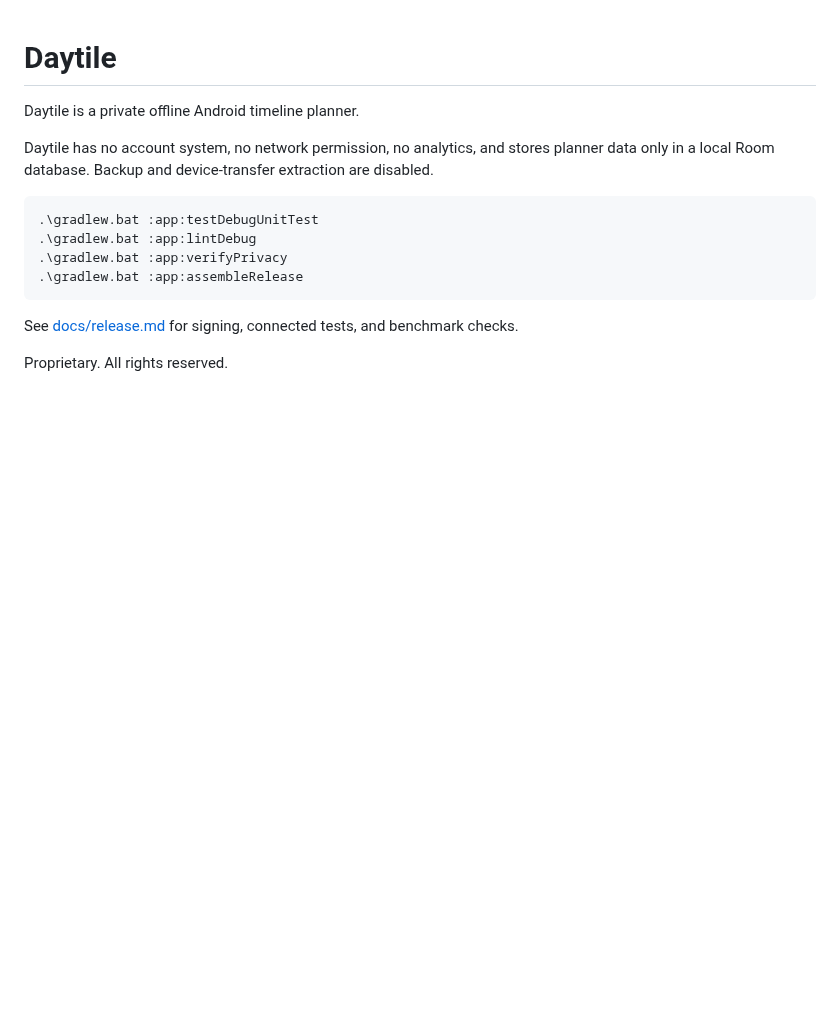
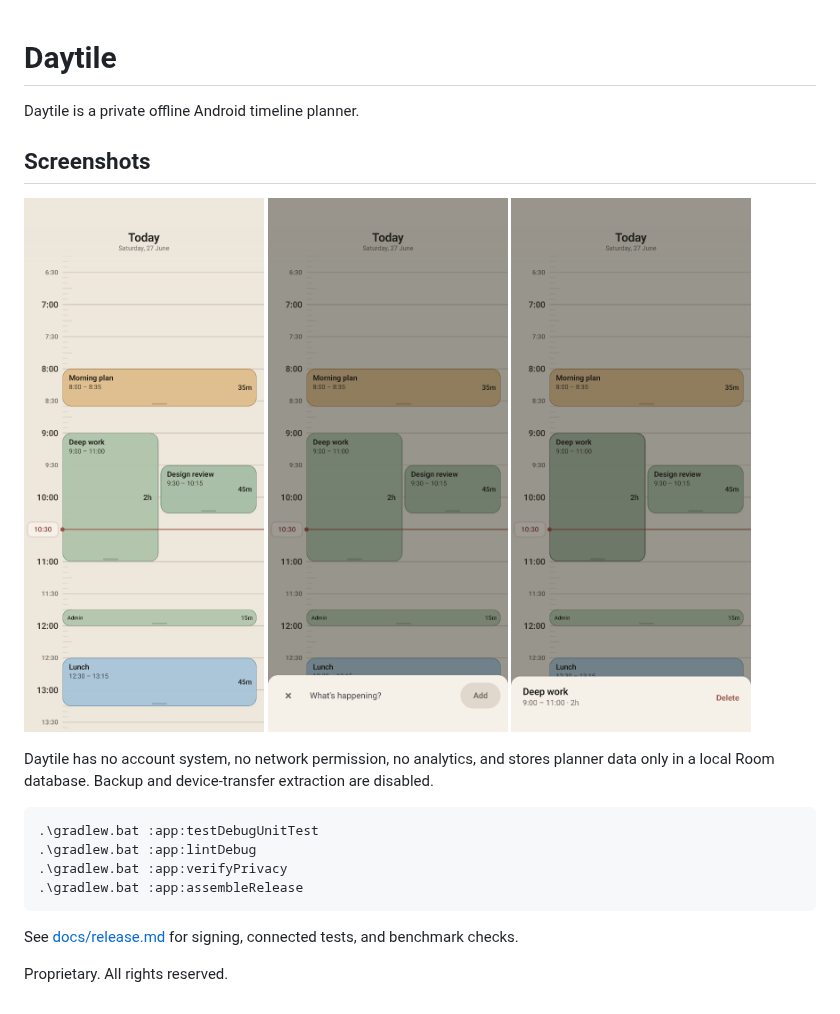
Before and after one commit to Adiseny/daytile, a Markdown page: README.md, the part around the change. Rendered like a GitHub page; pictures changed too: docs/readme/daytile-actions.png (added), docs/readme/daytile-create.png (added), docs/readme/daytile-timeline.png (added); blank space fills up the shorter version.

Commit message:
Add README screenshots

```diff
--- a/README.md
+++ b/README.md
@@ -1,6 +1,14 @@
 # Daytile
 
 Daytile is a private offline Android timeline planner.
+
+## Screenshots
+
+<p>
+  <img src="docs/readme/daytile-timeline.png" alt="Daytile timeline with scheduled blocks" width="240">
+  <img src="docs/readme/daytile-create.png" alt="Daytile create task sheet" width="240">
+  <img src="docs/readme/daytile-actions.png" alt="Daytile block actions sheet" width="240">
+</p>
 
 Daytile has no account system, no network permission, no analytics, and stores planner data only in a local Room database. Backup and device-transfer extraction are disabled.
 
```
Also changed, not shown: 4 other files.
